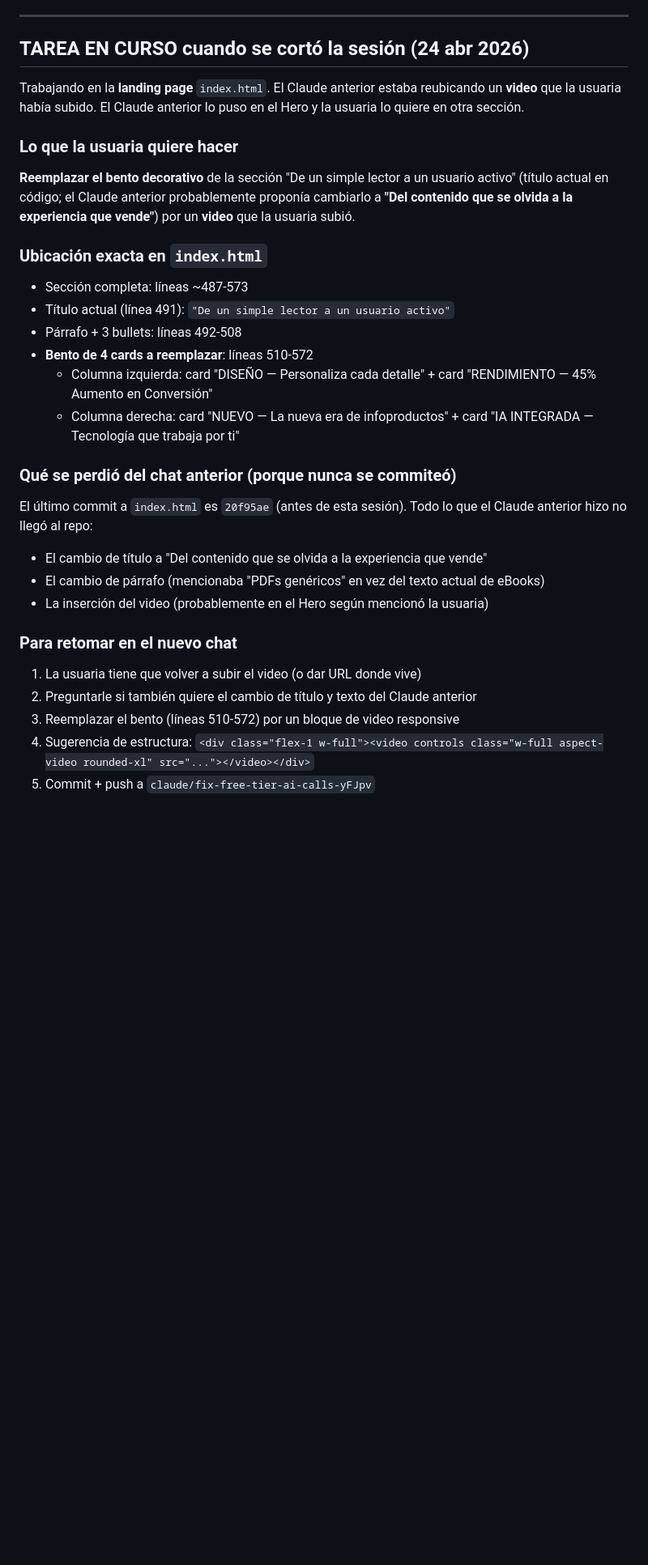
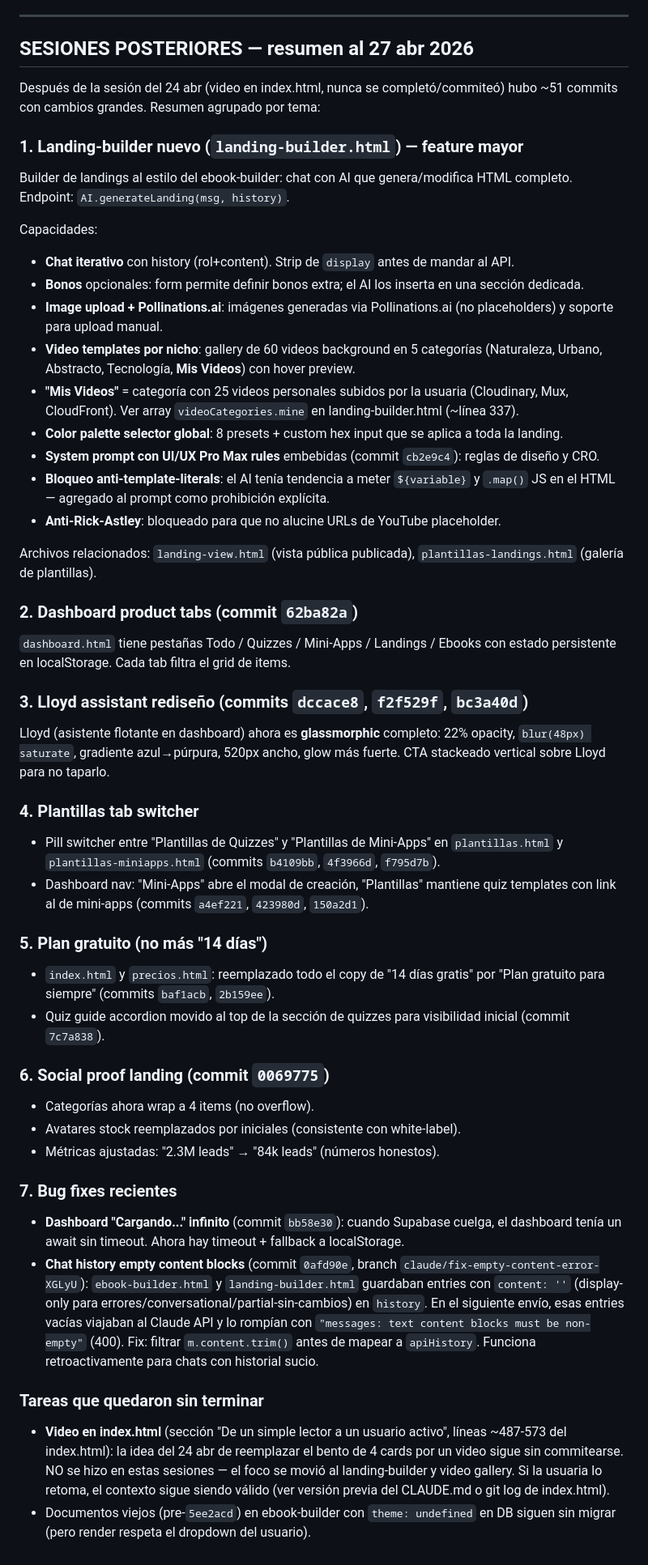
Before and after one commit to sandramon2412-png/mi-quizzes, a Markdown page: CLAUDE.md, the part around one of its changes. Shown at 81% size. Drawn GitHub-style; blank space fills up the shorter version.

Commit message:
Update CLAUDE.md with state at 27 abr 2026 (51 commits since last update)
Reemplaza la sección obsoleta "TAREA EN CURSO 24 abr" con resumen
agrupado de las 51 commits posteriores: landing-builder nuevo,
dashboard product tabs, Lloyd glassmorphic, plantillas tab switcher,
"Plan gratuito para siempre", social proof, y los bug fixes recientes
(dashboard Cargando, chat history empty content).

Agrega landing-builder.html, landing-view.html y plantillas-landings.html
a la tabla de Páginas HTML.

https://claude.ai/code/session_01LqmDhqREgo7Dk68mU3fmhn

```diff
--- a/CLAUDE.md
+++ b/CLAUDE.md
@@ -323,30 +326,49 @@ Si el click tira error:
 
 ---
 
-## TAREA EN CURSO cuando se cortó la sesión (24 abr 2026)
+## SESIONES POSTERIORES — resumen al 27 abr 2026
 
-Trabajando en la **landing page** `index.html`. El Claude anterior estaba reubicando un **video** que la usuaria había subido. El Claude anterior lo puso en el Hero y la usuaria lo quiere en otra sección.
+Después de la sesión del 24 abr (video en index.html, nunca se completó/commiteó) hubo ~51 commits con cambios grandes. Resumen agrupado por tema:
 
-### Lo que la usuaria quiere hacer
-**Reemplazar el bento decorativo** de la sección "De un simple lector a un usuario activo" (título actual en código; el Claude anterior probablemente proponía cambiarlo a **"Del contenido que se olvida a la experiencia que vende"**) por un **video** que la usuaria subió.
+### 1. Landing-builder nuevo (`landing-builder.html`) — feature mayor
+Builder de landings al estilo del ebook-builder: chat con AI que genera/modifica HTML completo. Endpoint: `AI.generateLanding(msg, history)`.
 
-### Ubicación exacta en `index.html`
-- Sección completa: líneas ~487-573
-- Título actual (línea 491): `"De un simple lector a un usuario activo"`
-- Párrafo + 3 bullets: líneas 492-508
-- **Bento de 4 cards a reemplazar**: líneas 510-572
-  - Columna izquierda: card "DISEÑO — Personaliza cada detalle" + card "RENDIMIENTO — 45% Aumento en Conversión"
-  - Columna derecha: card "NUEVO — La nueva era de infoproductos" + card "IA INTEGRADA — Tecnología que trabaja por ti"
+Capacidades:
+- **Chat iterativo** con history (rol+content). Strip de `display` antes de mandar al API.
+- **Bonos** opcionales: form permite definir bonos extra; el AI los inserta en una sección dedicada.
+- **Image upload + Pollinations.ai**: imágenes generadas via Pollinations.ai (no placeholders) y soporte para upload manual.
+- **Video templates por nicho**: gallery de 60 videos background en 5 categorías (Naturaleza, Urbano, Abstracto, Tecnología, **Mis Videos**) con hover preview.
+- **"Mis Videos"** = categoría con 25 videos personales subidos por la usuaria (Cloudinary, Mux, CloudFront). Ver array `videoCategories.mine` en landing-builder.html (~línea 337).
+- **Color palette selector global**: 8 presets + custom hex input que se aplica a toda la landing.
+- **System prompt con UI/UX Pro Max rules** embebidas (commit `cb2e9c4`): reglas de diseño y CRO.
+- **Bloqueo anti-template-literals**: el AI tenía tendencia a meter `${variable}` y `.map()` JS en el HTML — agregado al prompt como prohibición explícita.
+- **Anti-Rick-Astley**: bloqueado para que no alucine URLs de YouTube placeholder.
 
-### Qué se perdió del chat anterior (porque nunca se commiteó)
-El último commit a `index.html` es `20f95ae` (antes de esta sesión). Todo lo que el Claude anterior hizo no llegó al repo:
-- El cambio de título a "Del contenido que se olvida a la experiencia que vende"
-- El cambio de párrafo (mencionaba "PDFs genéricos" en vez del texto actual de eBooks)
-- La inserción del video (probablemente en el Hero según mencionó la usuaria)
+Archivos relacionados: `landing-view.html` (vista pública publicada), `plantillas-landings.html` (galería de plantillas).
 
-### Para retomar en el nuevo chat
-1. La usuaria tiene que volver a subir el video (o dar URL donde vive)
-2. Preguntarle si también quiere el cambio de título y texto del Claude anterior
-3. Reemplazar el bento (líneas 510-572) por un bloque de video responsive
-4. Sugerencia de estructura: `<div class="flex-1 w-full"><video controls class="w-full aspect-video rounded-xl" src="..."></video></div>`
-5. Commit + push a `claude/fix-free-tier-ai-calls-yFJpv`
+### 2. Dashboard product tabs (commit `62ba82a`)
+`dashboard.html` tiene pestañas Todo / Quizzes / Mini-Apps / Landings / Ebooks con estado persistente en localStorage. Cada tab filtra el grid de items.
+
+### 3. Lloyd assistant rediseño (commits `dccace8`, `f2f529f`, `bc3a40d`)
+Lloyd (asistente flotante en dashboard) ahora es **glassmorphic** completo: 22% opacity, `blur(48px) saturate`, gradiente azul→púrpura, 520px ancho, glow más fuerte. CTA stackeado vertical sobre Lloyd para no taparlo.
+
+### 4. Plantillas tab switcher
+- Pill switcher entre "Plantillas de Quizzes" y "Plantillas de Mini-Apps" en `plantillas.html` y `plantillas-miniapps.html` (commits `b4109bb`, `4f3966d`, `f795d7b`).
+- Dashboard nav: "Mini-Apps" abre el modal de creación, "Plantillas" mantiene quiz templates con link al de mini-apps (commits `a4ef221`, `423980d`, `150a2d1`).
+
+### 5. Plan gratuito (no más "14 días")
+- `index.html` y `precios.html`: reemplazado todo el copy de "14 días gratis" por "Plan gratuito para siempre" (commits `baf1acb`, `2b159ee`).
+- Quiz guide accordion movido al top de la sección de quizzes para visibilidad inicial (commit `7c7a838`).
+
+### 6. Social proof landing (commit `0069775`)
+- Categorías ahora wrap a 4 items (no overflow).
+- Avatares stock reemplazados por iniciales (consistente con white-label).
+- Métricas ajustadas: "2.3M leads" → "84k leads" (números honestos).
+
+### 7. Bug fixes recientes
+- **Dashboard "Cargando..." infinito** (commit `bb58e30`): cuando Supabase cuelga, el dashboard tenía un await sin timeout. Ahora hay timeout + fallback a localStorage.
+- **Chat history empty content blocks** (commit `0afd90e`, branch `claude/fix-empty-content-error-XGLyU`): `ebook-builder.html` y `landing-builder.html` guardaban entries con `content: ''` (display-only para errores/conversational/partial-sin-cambios) en `history`. En el siguiente envío, esas entries vacías viajaban al Claude API y lo rompían con `"messages: text content blocks must be non-empty"` (400). Fix: filtrar `m.content.trim()` antes de mapear a `apiHistory`. Funciona retroactivamente para chats con historial sucio.
+
+### Tareas que quedaron sin terminar
+- **Video en index.html** (sección "De un simple lector a un usuario activo", líneas ~487-573 del index.html): la idea del 24 abr de reemplazar el bento de 4 cards por un video sigue sin commitearse. NO se hizo en estas sesiones — el foco se movió al landing-builder y video gallery. Si la usuaria lo retoma, el contexto sigue siendo válido (ver versión previa del CLAUDE.md o git log de index.html).
+- Documentos viejos (pre-`5ee2acd`) en ebook-builder con `theme: undefined` en DB siguen sin migrar (pero render respeta el dropdown del usuario).
```
Also changed, not shown: other parts of CLAUDE.md (+3 -0 lines).
